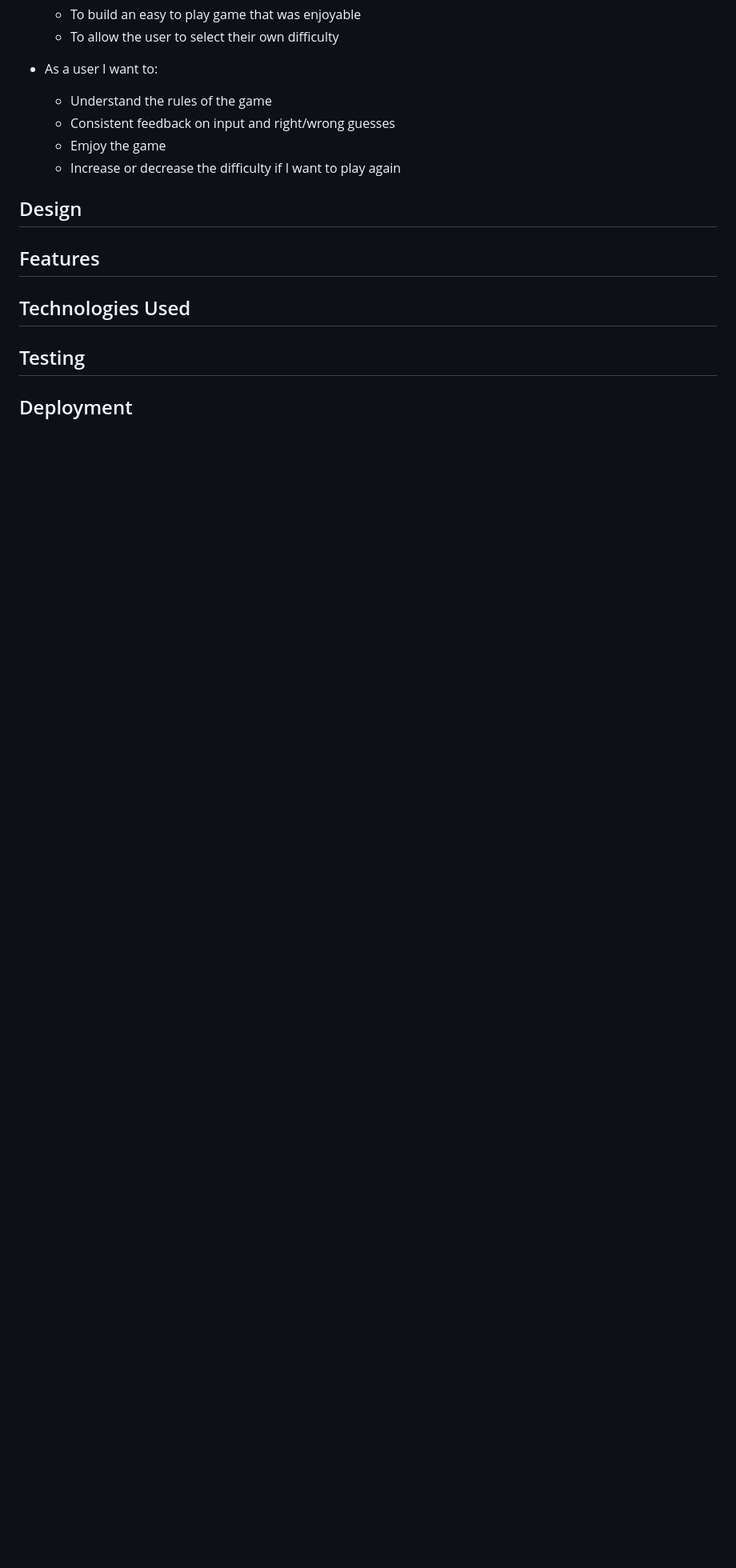
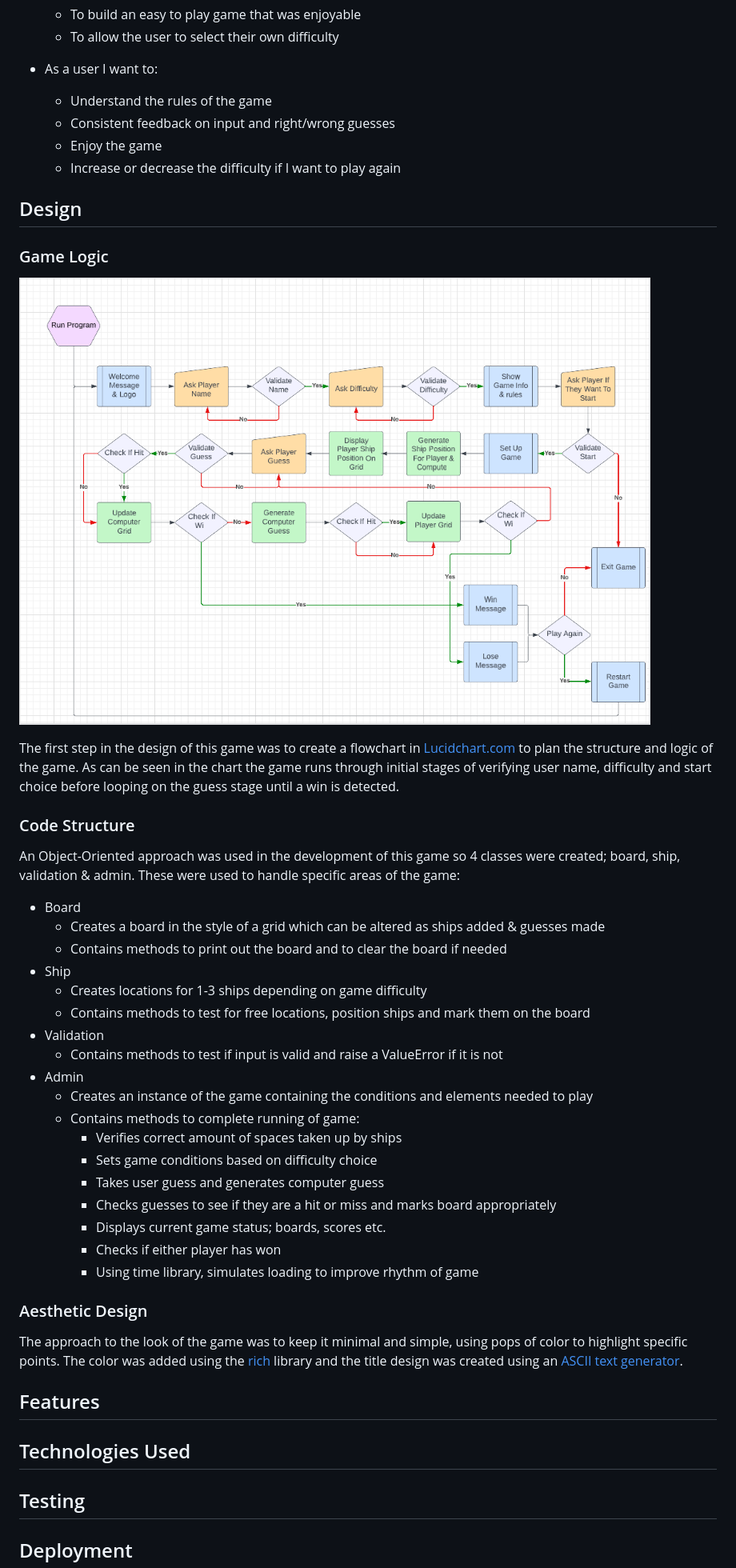
Before and after one commit to eosull/Portfolio-Project-3, a Markdown page: README.md, the part around the change printed below. Shown: that part at 80% size. GitHub-like rendering; pictures changed too: assets/readme-images/flowchart-screenshot.png (added); blank space fills up the shorter version.

Commit message:
docs: add logic, code and aesthetic design info

```diff
--- a/README.md
+++ b/README.md
@@ -27,10 +28,46 @@ all of their opponents ships and therefore win the game.
 - As a user I want to:
   - Understand the rules of the game
   - Consistent feedback on input and right/wrong guesses
-  - Emjoy the game
+  - Enjoy the game
   - Increase or decrease the difficulty if I want to play again
 
 ## Design
+
+### Game Logic
+![Flowchart for design of game](assets/readme-images/flowchart-screenshot.png)
+
+The first step in the design of this game was to create a flowchart in [Lucidchart.com](https://www.lucidchart.com/pages/)
+to plan the structure and logic of the game. As can be seen in the chart the game runs through
+initial stages of verifying user name, difficulty and start choice before looping on the guess
+stage until a win is detected.
+
+### Code Structure
+
+An Object-Oriented approach was used in the development of this game so 4 classes were created;
+board, ship, validation & admin. These were used to handle specific areas of the game:
+- Board
+  - Creates a board in the style of a grid which can be altered as ships added & guesses made
+  - Contains methods to print out the board and to clear the board if needed
+- Ship
+  - Creates locations for 1-3 ships depending on game difficulty
+  - Contains methods to test for free locations, position ships and mark them on the board
+- Validation
+  - Contains methods to test if input is valid and raise a ValueError if it is not
+- Admin
+  - Creates an instance of the game containing the conditions and elements needed to play
+  - Contains methods to complete running of game:
+    - Verifies correct amount of spaces taken up by ships
+    - Sets game conditions based on difficulty choice
+    - Takes user guess and generates computer guess
+    - Checks guesses to see if they are a hit or miss and marks board appropriately
+    - Displays current game status; boards, scores etc.
+    - Checks if either player has won
+    - Using time library, simulates loading to improve rhythm of game
+
+### Aesthetic Design
+The approach to the look of the game was to keep it minimal and simple, using pops
+of color to highlight specific points. The color was added using the [rich](https://github.com/Textualize/rich)
+library and the title design was created using an [ASCII text generator](https://fsymbols.com/generators/smallcaps/).
 
 ## Features
 
```
Also changed, not shown: other parts of README.md (+3 -32 lines).
